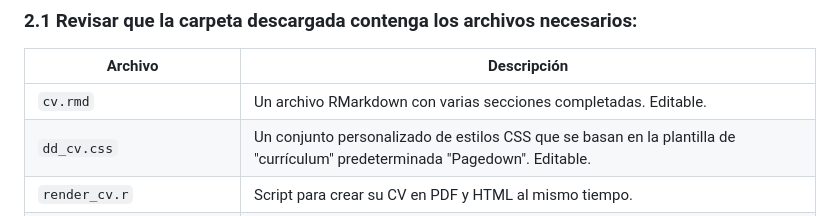
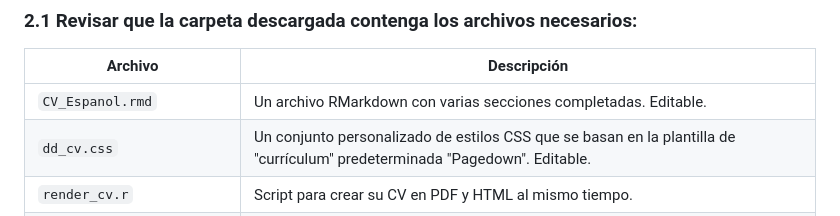
Before and after one commit to danielcg91/Tu_CV_en_R, a Markdown page: README.md, the part around the change. Rendered like a GitHub page.

```diff
--- a/README.md
+++ b/README.md
@@ -43,7 +43,7 @@ Este paquete se basa en la filosofía de datos impulsados (data-driven), lo que
 
 | Archivo                     | Descripción                                                                                                                                                                                                                                                                           |
 | ------------------------- | -------------------------------------------------------------------------------------------------------------------------------------------------------------------------------------------------------------------------------------------------------------------------------------- |
-| `cv.rmd`                  | Un archivo RMarkdown con varias secciones completadas. Editable.                                                                                                                                                                                              |
+| `CV_Espanol.rmd`                  | Un archivo RMarkdown con varias secciones completadas. Editable.                                                                                                                                                                                              |
 | `dd_cv.css`               | Un conjunto personalizado de estilos CSS que se basan en la plantilla de "currículum" predeterminada "Pagedown". Editable.                                                                                                                                                                       |
 | `render_cv.r`             | Script para crear su CV en PDF y HTML al mismo tiempo.                                                                                                                                                                                            |
 | `cv_printing_functions.r` | Una serie de funciones que realizan el trabajo sucio de convertir los datos de su hoja de cálculo en Markdown/html y hace que esa salida funcione para la impresión de PDF. Por ejemplo, Reemplazar enlaces con superíndices y una sección de enlaces, ajustar el CSS para tener en cuenta las peculiaridades de la impresión en Chrome, etc.|
```
